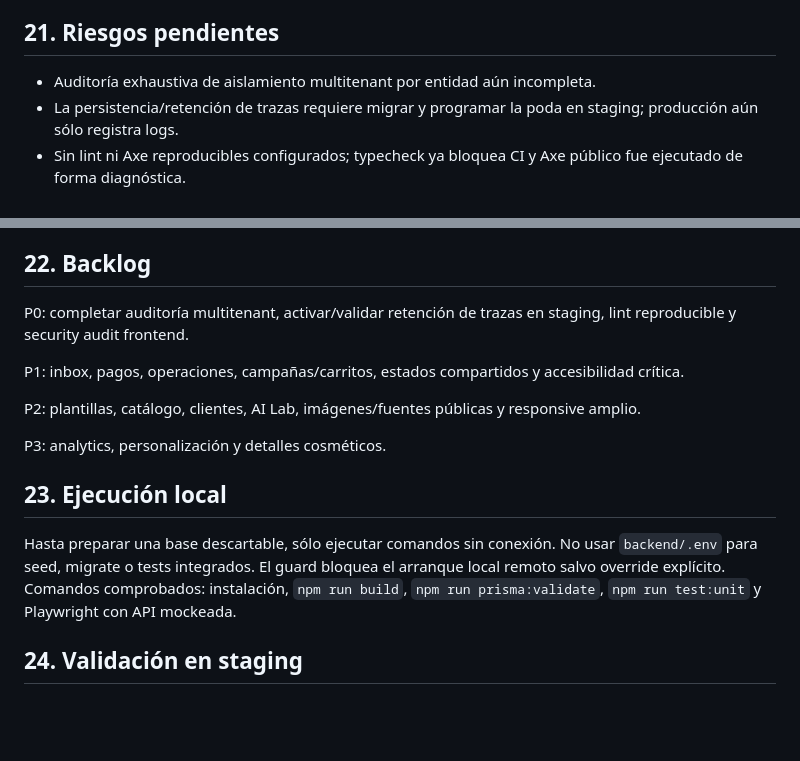
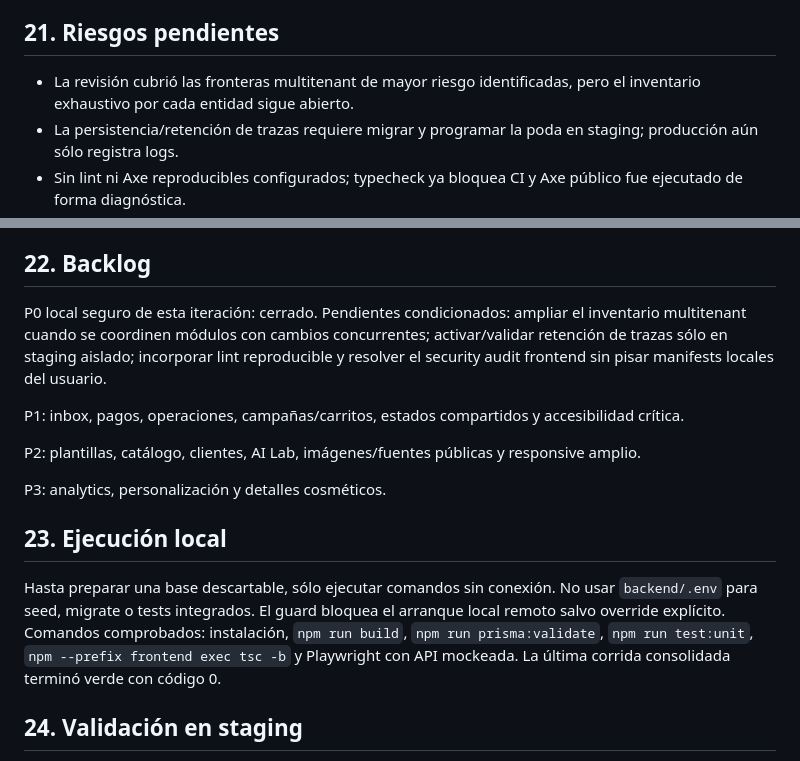
Before and after one commit to Ex1t-S/BotLummine, a Markdown page: AUDIT_AND_IMPROVEMENT_REPORT.md, 2 parts joined by grey strips. Drawn GitHub-style; blank space fills up the shorter version.

```diff
--- a/AUDIT_AND_IMPROVEMENT_REPORT.md
+++ b/AUDIT_AND_IMPROVEMENT_REPORT.md
@@ -763,7 +763,7 @@ Baseline disponible en las secciones 3, 15 y 16. Evaluación offline de intenci
 
 ## 21. Riesgos pendientes
 
-- Auditoría exhaustiva de aislamiento multitenant por entidad aún incompleta.
+- La revisión cubrió las fronteras multitenant de mayor riesgo identificadas, pero el inventario exhaustivo por cada entidad sigue abierto.
 - La persistencia/retención de trazas requiere migrar y programar la poda en staging; producción aún sólo registra logs.
 - Sin lint ni Axe reproducibles configurados; typecheck ya bloquea CI y Axe público fue ejecutado de forma diagnóstica.
 - Fuente web remota, imágenes públicas pesadas y carrusel lazy de 131,47 kB todavía condicionan la carga pública.
@@ -774,7 +774,7 @@ Baseline disponible en las secciones 3, 15 y 16. Evaluación offline de intenci
 
 ## 22. Backlog
 
-P0: completar auditoría multitenant, activar/validar retención de trazas en staging, lint reproducible y security audit frontend.
+P0 local seguro de esta iteración: cerrado. Pendientes condicionados: ampliar el inventario multitenant cuando se coordinen módulos con cambios concurrentes; activar/validar retención de trazas sólo en staging aislado; incorporar lint reproducible y resolver el security audit frontend sin pisar manifests locales del usuario.
 
 P1: inbox, pagos, operaciones, campañas/carritos, estados compartidos y accesibilidad crítica.
 
@@ -784,7 +784,7 @@ P3: analytics, personalización y detalles cosméticos.
 
 ## 23. Ejecución local
 
-Hasta preparar una base descartable, sólo ejecutar comandos sin conexión. No usar `backend/.env` para seed, migrate o tests integrados. El guard bloquea el arranque local remoto salvo override explícito. Comandos comprobados: instalación, `npm run build`, `npm run prisma:validate`, `npm run test:unit` y Playwright con API mockeada.
+Hasta preparar una base descartable, sólo ejecutar comandos sin conexión. No usar `backend/.env` para seed, migrate o tests integrados. El guard bloquea el arranque local remoto salvo override explícito. Comandos comprobados: instalación, `npm run build`, `npm run prisma:validate`, `npm run test:unit`, `npm --prefix frontend exec tsc -b` y Playwright con API mockeada. La última corrida consolidada terminó verde con código 0.
 
 ## 24. Validación en staging
 
```
Also changed, not shown: other parts of AUDIT_AND_IMPROVEMENT_REPORT.md (+9 -9 lines).
